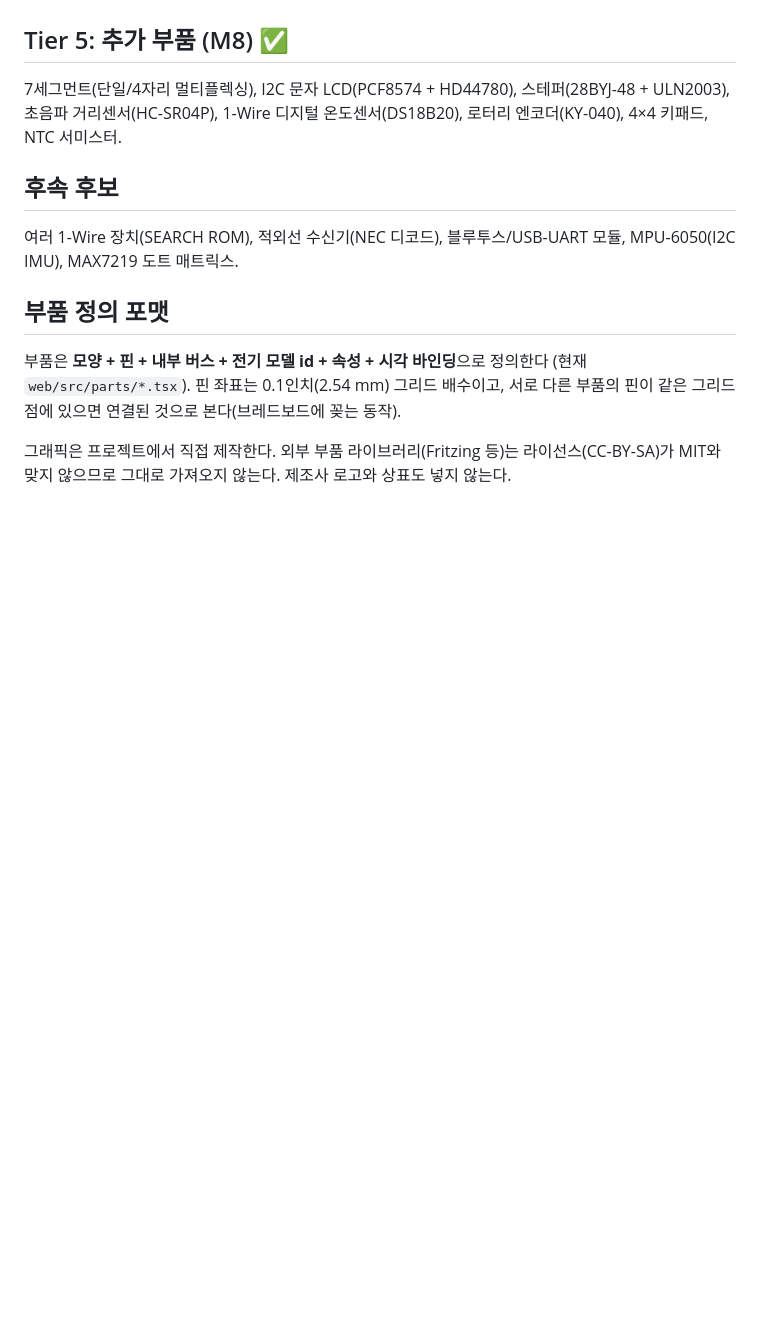
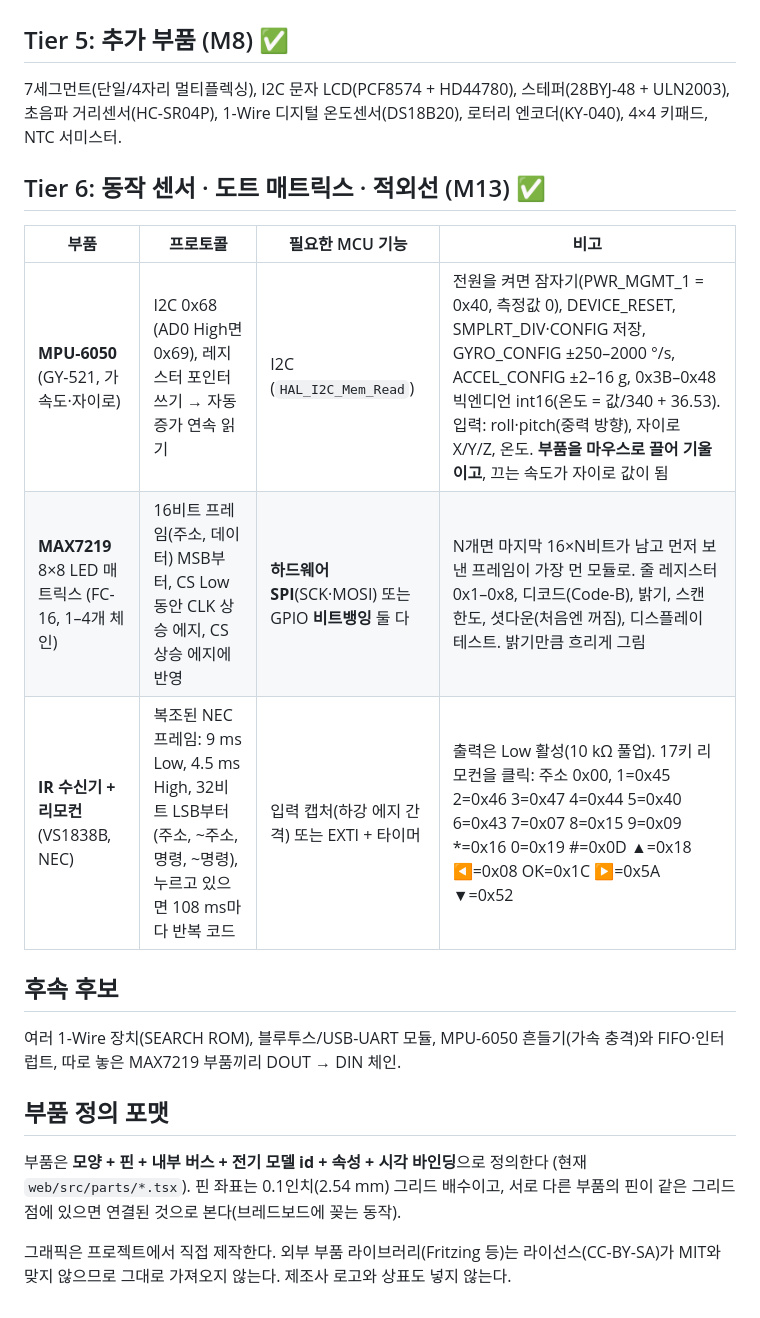
Before and after one commit to elecage/Simucleo, a Markdown page: docs/parts.md, the part around the change. Drawn GitHub-style; blank space fills up the shorter version.

```diff
--- a/docs/parts.md
+++ b/docs/parts.md
@@ -82,9 +82,17 @@ SSD1306 같은 장치는 I2C와 SPI 양쪽 프런트엔드가 **하나의 장치
 7세그먼트(단일/4자리 멀티플렉싱), I2C 문자 LCD(PCF8574 + HD44780), 스테퍼(28BYJ-48 + ULN2003),
 초음파 거리센서(HC-SR04P), 1-Wire 디지털 온도센서(DS18B20), 로터리 엔코더(KY-040), 4×4 키패드, NTC 서미스터.
 
+## Tier 6: 동작 센서 · 도트 매트릭스 · 적외선 (M13) ✅
+
+| 부품 | 프로토콜 | 필요한 MCU 기능 | 비고 |
+|---|---|---|---|
+| **MPU-6050** (GY-521, 가속도·자이로) | I2C 0x68 (AD0 High면 0x69), 레지스터 포인터 쓰기 → 자동 증가 연속 읽기 | I2C (`HAL_I2C_Mem_Read`) | 전원을 켜면 잠자기(PWR_MGMT_1 = 0x40, 측정값 0), DEVICE_RESET, SMPLRT_DIV·CONFIG 저장, GYRO_CONFIG ±250–2000 °/s, ACCEL_CONFIG ±2–16 g, 0x3B–0x48 빅엔디언 int16(온도 = 값/340 + 36.53). 입력: roll·pitch(중력 방향), 자이로 X/Y/Z, 온도. **부품을 마우스로 끌어 기울이고**, 끄는 속도가 자이로 값이 됨 |
+| **MAX7219** 8×8 LED 매트릭스 (FC-16, 1–4개 체인) | 16비트 프레임(주소, 데이터) MSB부터, CS Low 동안 CLK 상승 에지, CS 상승 에지에 반영 | **하드웨어 SPI**(SCK·MOSI) 또는 GPIO **비트뱅잉** 둘 다 | N개면 마지막 16×N비트가 남고 먼저 보낸 프레임이 가장 먼 모듈로. 줄 레지스터 0x1–0x8, 디코드(Code-B), 밝기, 스캔 한도, 셧다운(처음엔 꺼짐), 디스플레이 테스트. 밝기만큼 흐리게 그림 |
+| **IR 수신기 + 리모컨** (VS1838B, NEC) | 복조된 NEC 프레임: 9 ms Low, 4.5 ms High, 32비트 LSB부터(주소, ~주소, 명령, ~명령), 누르고 있으면 108 ms마다 반복 코드 | 입력 캡처(하강 에지 간격) 또는 EXTI + 타이머 | 출력은 Low 활성(10 kΩ 풀업). 17키 리모컨을 클릭: 주소 0x00, 1=0x45 2=0x46 3=0x47 4=0x44 5=0x40 6=0x43 7=0x07 8=0x15 9=0x09 *=0x16 0=0x19 #=0x0D ▲=0x18 ◀=0x08 OK=0x1C ▶=0x5A ▼=0x52 |
+
 ## 후속 후보
 
-여러 1-Wire 장치(SEARCH ROM), 적외선 수신기(NEC 디코드), 블루투스/USB-UART 모듈, MPU-6050(I2C IMU), MAX7219 도트 매트릭스.
+여러 1-Wire 장치(SEARCH ROM), 블루투스/USB-UART 모듈, MPU-6050 흔들기(가속 충격)와 FIFO·인터럽트, 따로 놓은 MAX7219 부품끼리 DOUT → DIN 체인.
 
 ## 부품 정의 포맷
 
```
Also changed, not shown: docs/roadmap.md (+13 -0 lines), docs/images/m13-imu-matrix.png (added).
